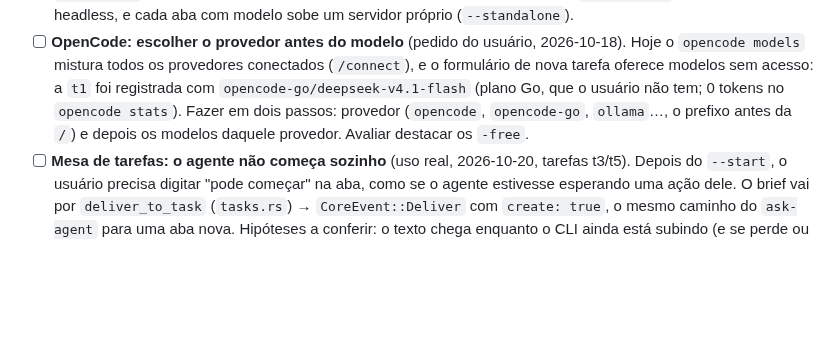
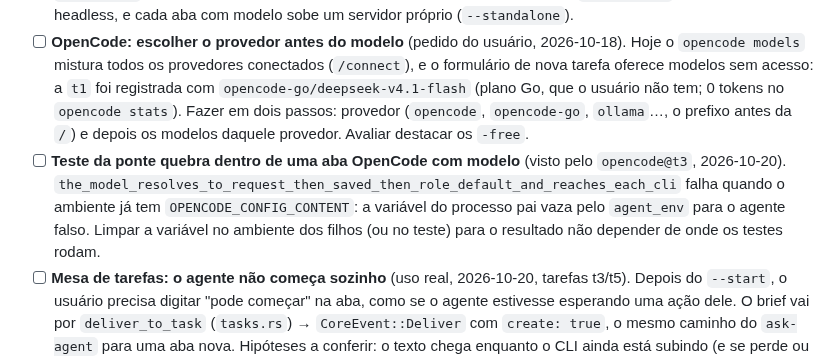
Before and after one commit to pattrickn0/AgentDeck, a Markdown page: memory/pendencias.md, the part around the change. GitHub-like rendering; blank space fills up the shorter version.

Commit message:
docs: pendência do OPENCODE_CONFIG_CONTENT que vaza no teste da ponte
Co-Authored-By: Claude Opus 5.5 <noreply@anthropic.com>

```diff
--- a/memory/pendencias.md
+++ b/memory/pendencias.md
@@ -113,6 +113,7 @@ Proposta:
 - [ ] **Mesa de tarefas, depois:** pedido e relatório aparecem como texto puro (o markdown não é desenhado); a linha do tempo das mensagens entre agentes de cada tarefa (para aposentar a Conversa integrada); rodar os testes do projeto ao receber o relatório; editar uma tarefa em rascunho; os dados de demonstração (`tasks-demo`) usam nomes de modelos antigos.
 - [ ] **Modelo por instância, depois:** trocar o modelo de uma aba aberta (hoje o menu só mostra); lista de modelos do Codex no "+ Novo agente" (hoje só por `--model`/`roleModels`); campo livre para um modelo fora da lista; editar `roleModels` pela interface (hoje só no config.json). No OpenCode a variante (`modelo#alta`) só vale no headless, e cada aba com modelo sobe um servidor próprio (`--standalone`).
 - [ ] **OpenCode: escolher o provedor antes do modelo** (pedido do usuário, 2026-10-18). Hoje o `opencode models` mistura todos os provedores conectados (`/connect`), e o formulário de nova tarefa oferece modelos sem acesso: a `t1` foi registrada com `opencode-go/deepseek-v4.1-flash` (plano Go, que o usuário não tem; 0 tokens no `opencode stats`). Fazer em dois passos: provedor (`opencode`, `opencode-go`, `ollama`…, o prefixo antes da `/`) e depois os modelos daquele provedor. Avaliar destacar os `-free`.
+- [ ] **Teste da ponte quebra dentro de uma aba OpenCode com modelo** (visto pelo `opencode@t3`, 2026-10-20). `the_model_resolves_to_request_then_saved_then_role_default_and_reaches_each_cli` falha quando o ambiente já tem `OPENCODE_CONFIG_CONTENT`: a variável do processo pai vaza pelo `agent_env` para o agente falso. Limpar a variável no ambiente dos filhos (ou no teste) para o resultado não depender de onde os testes rodam.
 - [ ] **Mesa de tarefas: o agente não começa sozinho** (uso real, 2026-10-20, tarefas t3/t5). Depois do `--start`, o usuário precisa digitar "pode começar" na aba, como se o agente estivesse esperando uma ação dele. O brief vai por `deliver_to_task` (`tasks.rs`) → `CoreEvent::Deliver` com `create: true`, o mesmo caminho do `ask-agent` para uma aba nova. Hipóteses a conferir: o texto chega enquanto o CLI ainda está subindo (e se perde ou fica só no campo de entrada, sem o Enter), ou chega inteiro e o agente lê o brief como contexto e espera uma ordem. Ver na aba se o brief aparece e como; se for o segundo caso, terminar o brief com uma ordem explícita ("Comece agora; não espere confirmação").
 - [ ] **Mesa de tarefas: definir o esforço** (pedido do usuário, 2026-10-20). O formulário escolhe só o modelo. Ter um campo de esforço (baixo/médio/alto) que cada CLI traduz do seu jeito: no Claude, `--effort`; no Antigravity o esforço já vem no nome do modelo (`gemini-4-argon-low|medium|high`); no OpenCode é a variante (`modelo#variante`), que hoje só vale no headless: a aba interativa recebe só o modelo (`models::opencode_tui` descarta o `#`). Mostrar o esforço no cartão da tarefa.
 - [ ] **Mesa de tarefas: áudio e anexos no pedido** (pedido do usuário, 2026-10-18). O formulário "Nova tarefa" só aceita texto. Reaproveitar o microfone (Whisper local) e os anexos do compositor (`ui/composer.rs`, cópia em `dados/anexos`), com os anexos citados no arquivo do pedido.
```
